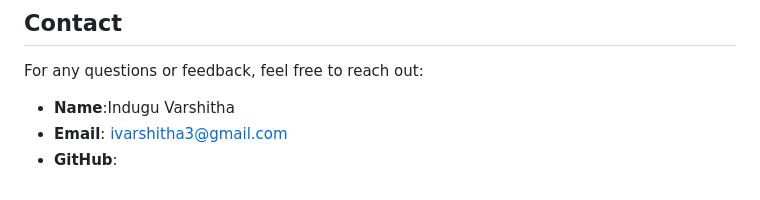
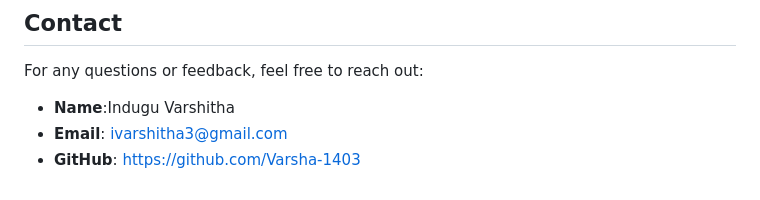
Before and after one commit to Varsha-1403/SmartScan, a Markdown page: README.md, the part around the change. Drawn GitHub-style.

```diff
--- a/README.md
+++ b/README.md
@@ -147,4 +147,4 @@ This project is licensed under the MIT License. See the [LICENSE](LICENSE) file
 For any questions or feedback, feel free to reach out:
 - **Name**:Indugu Varshitha
 - **Email**: ivarshitha3@gmail.com
-- **GitHub**:
+- **GitHub**: https://github.com/Varsha-1403
```
